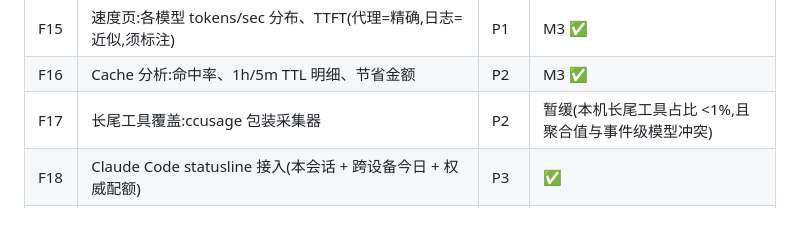
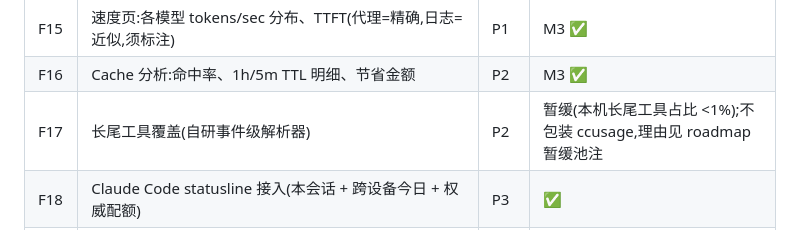
Before and after one commit to SuooL/OmniToken, a Markdown page: docs/requirements.md, the part around the change. Drawn GitHub-style.

```diff
--- a/docs/requirements.md
+++ b/docs/requirements.md
@@ -45,7 +45,7 @@ LLM 编码工具(Claude Code、Codex 等)及直接 API 调用。现有工具的
 | F14 | 本地代理:采集 API 直调,精确 tokens/sec 与 TTFT | P1 | M3 ✅ |
 | F15 | 速度页:各模型 tokens/sec 分布、TTFT(代理=精确,日志=近似,须标注) | P1 | M3 ✅ |
 | F16 | Cache 分析:命中率、1h/5m TTL 明细、节省金额 | P2 | M3 ✅ |
-| F17 | 长尾工具覆盖:ccusage 包装采集器 | P2 | 暂缓(本机长尾工具占比 <1%,且聚合值与事件级模型冲突) |
+| F17 | 长尾工具覆盖(自研事件级解析器) | P2 | 暂缓(本机长尾工具占比 <1%);不包装 ccusage,理由见 roadmap 暂缓池注 |
 | F18 | Claude Code statusline 接入(本会话 + 跨设备今日 + 权威配额) | P3 | ✅ |
 | F19 | 权威配额观测:Claude OAuth 用量端点(5h/周/分模型)、Codex rate_limits;仅订阅计费轮询(ADR-0007) | P1 | ✅ |
 | F20 | 活动热力图:GitHub 风格日历热力图(总览页) | P2 | ✅ |
```
Also changed, not shown: docs/roadmap.md (+12 -3 lines).
